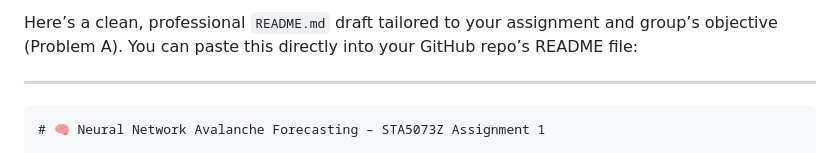
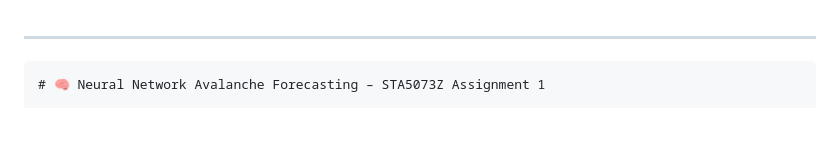
Before and after one commit to brendonp25-lab/DS4I-2025---Neural-Network-Assignment---BNNJ, a Markdown page: README.md, the part around the change. Drawn GitHub-style; blank space fills up the shorter version.

````diff
--- a/README.md
+++ b/README.md
@@ -1,5 +1,3 @@
-Here’s a clean, professional `README.md` draft tailored to your assignment and group’s objective (Problem A). You can paste this directly into your GitHub repo’s README file:
-
 ---
 
 ```markdown
````
